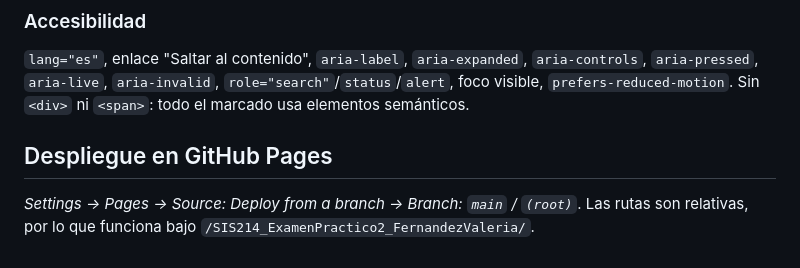
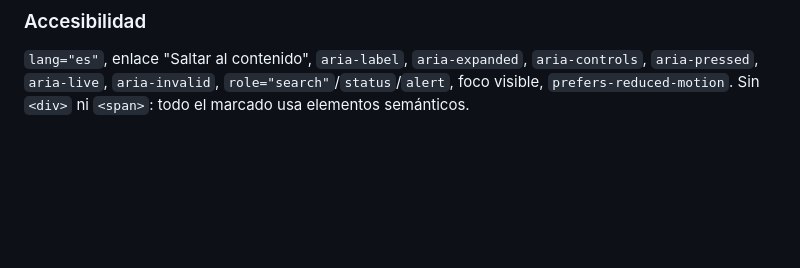
Before and after one commit to ValFernAlvarez/SIS214_ExamenPractico2_FernandezValeria, a Markdown page: README.md, the part around the change. GitHub-like rendering; blank space fills up the shorter version.

```diff
--- a/README.md
+++ b/README.md
@@ -71,7 +71,3 @@ Los estilos base son los de móvil; se amplían con `min-width`:
 ### Accesibilidad
 
 `lang="es"`, enlace "Saltar al contenido", `aria-label`, `aria-expanded`, `aria-controls`, `aria-pressed`, `aria-live`, `aria-invalid`, `role="search"`/`status`/`alert`, foco visible, `prefers-reduced-motion`. Sin `<div>` ni `<span>`: todo el marcado usa elementos semánticos.
-
-## Despliegue en GitHub Pages
-
-*Settings → Pages → Source: Deploy from a branch → Branch: `main` / `(root)`*. Las rutas son relativas, por lo que funciona bajo `/SIS214_ExamenPractico2_FernandezValeria/`.
```
